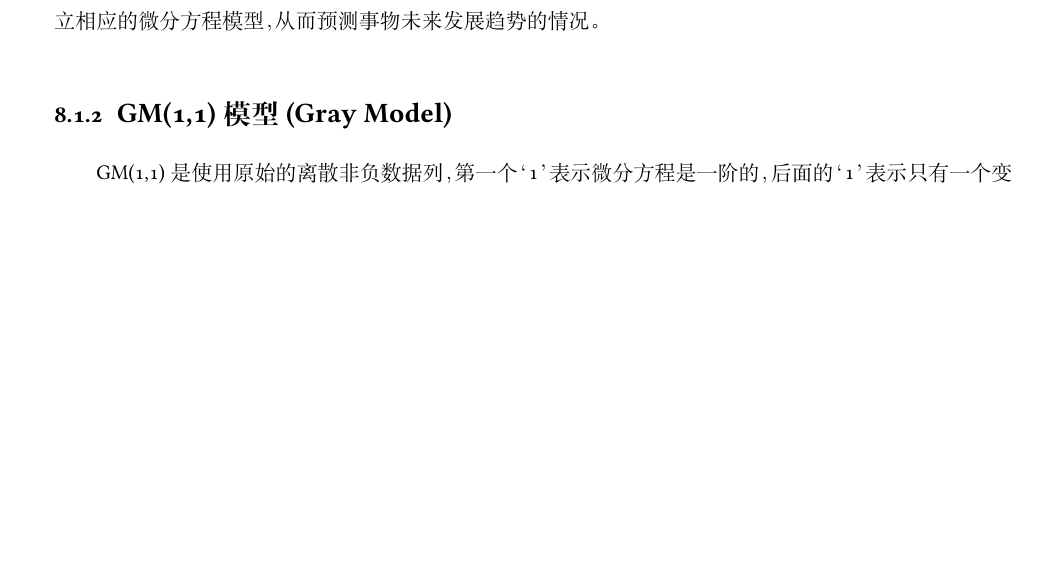
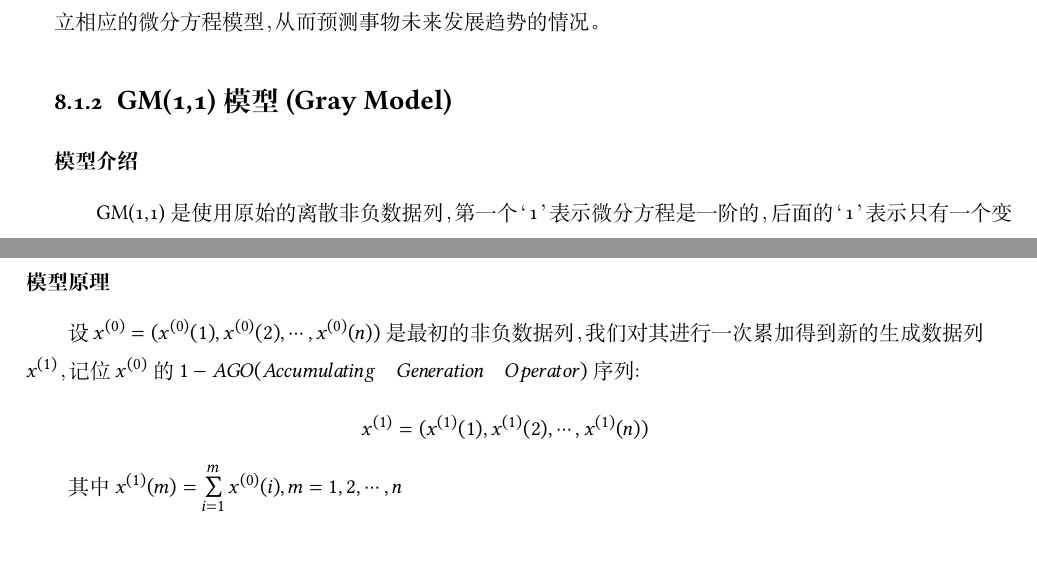
Before and after one commit to UPTOLIMIT/One-stop-mathematical-modeling-contest, a LaTeX book (数学建模笔记.tex): part of page 61 of 118 before the commit and two parts of pages 61 and 62 of 118 after it, the two joined at a grey line, cut so that both start at the same text, the shorter picture padded with empty space. Compiled offline with XeLaTeX; a missing font is replaced by an installed copy or a similar font.

Commit message:
add gray model

```diff
--- a/数学建模笔记.tex
+++ b/数学建模笔记.tex
@@ -1095,12 +1095,21 @@ x(t)=x(0)e^{-{r\over V}t}
 \indent 灰色预测模型实际上是建立在微分方程的基础上的。灰色的概念是相对白色和黑色而言的，即部分信息已知，部分信息未知。灰色模型就是对既含有已知信息又含有不确定信息的系统进行预测，就是对在一定范围内变化的、与时间有关的灰色过程进行预测。\\
 \indent 灰色预测对原始数据进行生成处理来寻找系统变动的规律，并生成有较强规律性的数据序列，然后建立相应的微分方程模型，从而预测事物未来发展趋势的情况。
 \subsection{GM(1,1)模型(Gray Model)}
+\subsubsection{模型介绍}
 \indent GM(1,1)是使用原始的离散非负数据列，第一个‘1’表示微分方程是一阶的，后面的‘1’表示只有一个变量。GM(1,1)模型通过一次累加生成削弱随机性的较有规律的新的离散数据列，然后通过建立微分方程模型，得到在离散点处的解经过累减生成的原始数据的近似估计值，从而预测原始数据的后续发展。
 \begin{figure}[H]
 \centering
 \includegraphics[width=0.6 \textwidth]{figs/chapter8/GM11}
 \caption{GM(1,1)模型原理示意图}
 \end{figure}
+\subsubsection{模型原理}
+\indent 设$x^{(0)}=(x^{(0)}(1),x^{(0)}(2),\cdots,x^{(0)}(n))$是最初的非负数据列，我们对其进行一次累加得到新的生成数据列$x^{(1)}$，记位$x^{(0)}$的$1-AGO(Accumulating\quad Generation\quad Operator)$序列:
+\begin{equation}\nonumber
+x^{(1)}=(x^{(1)}(1),x^{(1)}(2),\cdots,x^{(1)}(n))
+\end{equation}
+\indent 其中$x^{(1)}(m)=\mathop{\sum}\limits_{i=1}^m{x^{(0)}(i)},m=1,2,\cdots,n$
+
+
 \section{微分方程预测}
 \section{回归分析预测}
 \section{马尔科夫预测}
```
Also changed, not shown: 数学建模笔记.pdf, 4 other files.
